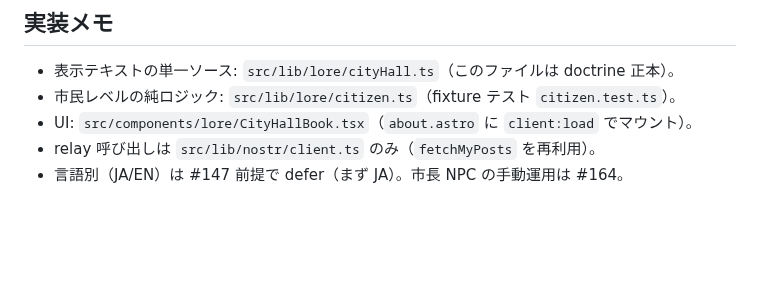
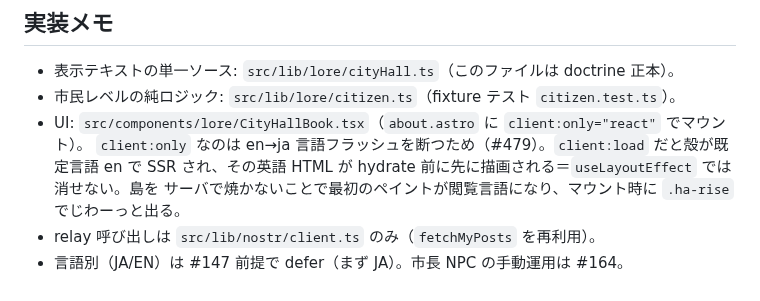
Before and after one commit to kako-jun/hanoba, a Markdown page: docs/lore.md, the part around the change. GitHub-like rendering; blank space fills up the shorter version.

Commit message:
docs(lore): 市民手帳のマウントを client:only に追従更新（#479）

```diff
--- a/docs/lore.md
+++ b/docs/lore.md
@@ -124,6 +124,9 @@ osaka-kenpo 作法（条文＋市長解説）に倣う。各条は短い条文
 
 - 表示テキストの単一ソース: `src/lib/lore/cityHall.ts`（このファイルは doctrine 正本）。
 - 市民レベルの純ロジック: `src/lib/lore/citizen.ts`（fixture テスト `citizen.test.ts`）。
-- UI: `src/components/lore/CityHallBook.tsx`（`about.astro` に `client:load` でマウント）。
+- UI: `src/components/lore/CityHallBook.tsx`（`about.astro` に `client:only="react"` でマウント）。
+  `client:only` なのは en→ja 言語フラッシュを断つため（#479）。`client:load` だと殻が既定言語 en で
+  SSR され、その英語 HTML が hydrate 前に先に描画される＝`useLayoutEffect` では消せない。島を
+  サーバで焼かないことで最初のペイントが閲覧言語になり、マウント時に `.ha-rise` でじわーっと出る。
 - relay 呼び出しは `src/lib/nostr/client.ts` のみ（`fetchMyPosts` を再利用）。
 - 言語別（JA/EN）は #147 前提で defer（まず JA）。市長 NPC の手動運用は #164。
```
